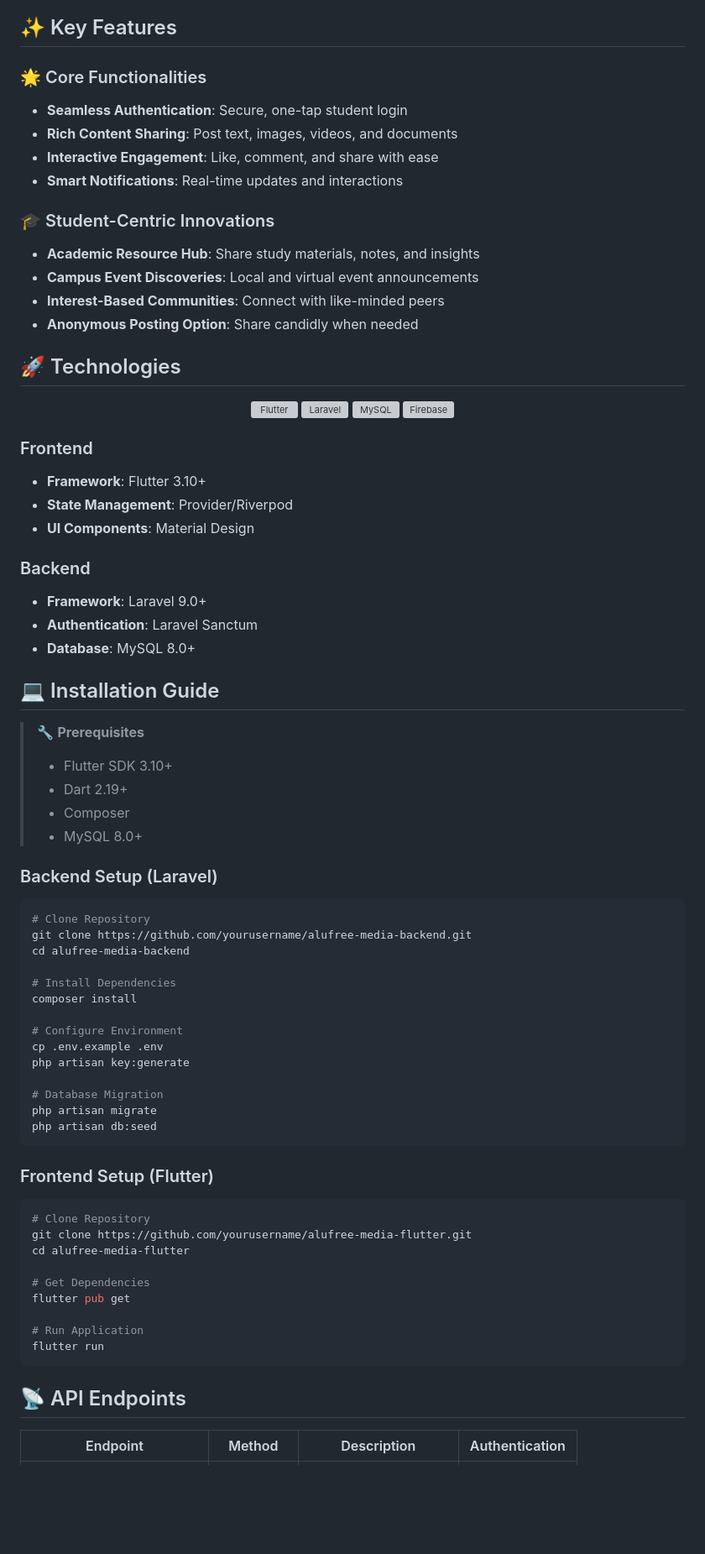
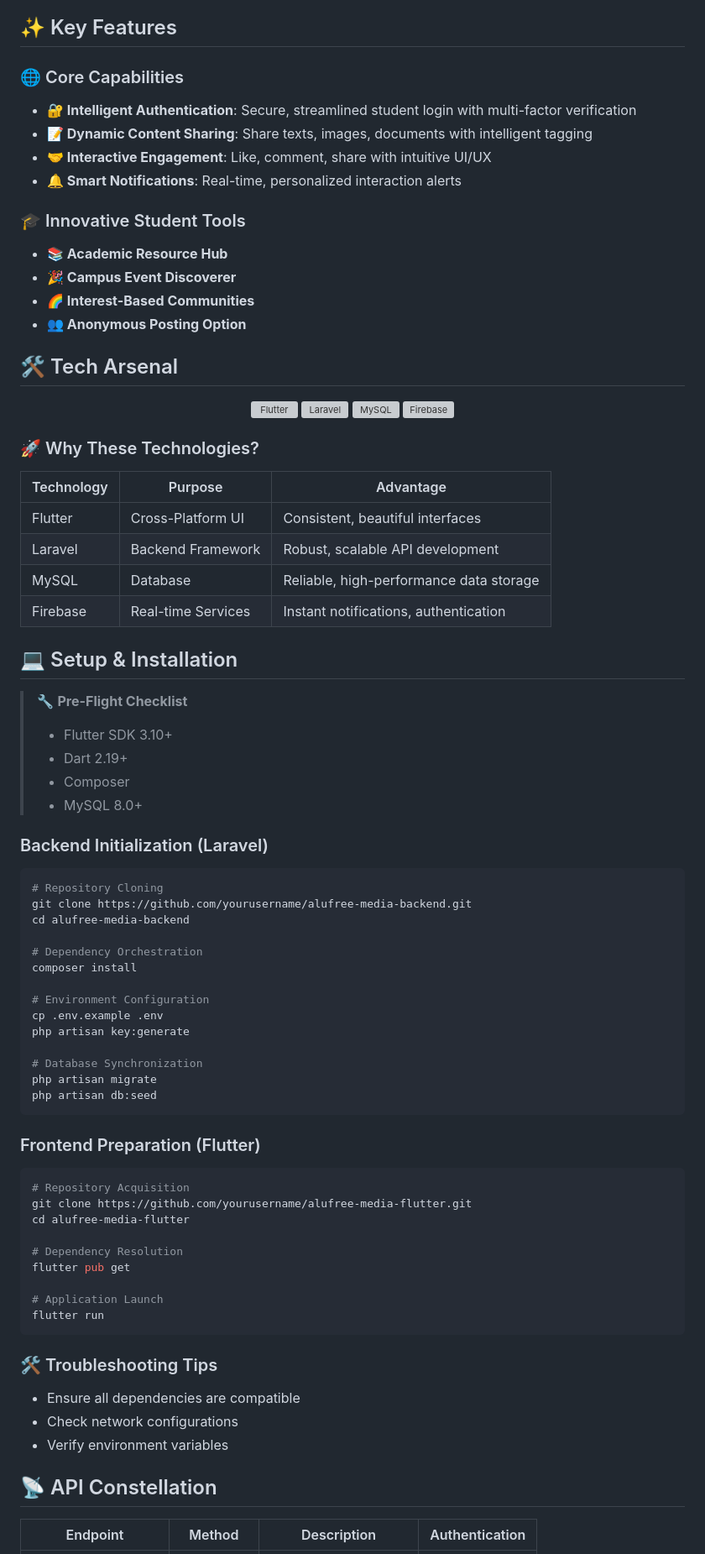
Before and after one commit to Ngum12/Individual-Assignment-02, a Markdown page: freeworld_post/README.md, the part around the change printed below. Shown: that part at 84% size. Drawn GitHub-style; blank space fills up the shorter version; grey boxes are pictures that could not be loaded.

````diff
--- a/freeworld_post/README.md
+++ b/freeworld_post/README.md
@@ -36,19 +36,23 @@ ALUFree Media is a revolutionary social platform designed exclusively for studen
 
 ## ✨ Key Features
 
-### 🌟 Core Functionalities
-- **Seamless Authentication**: Secure, one-tap student login
-- **Rich Content Sharing**: Post text, images, videos, and documents
-- **Interactive Engagement**: Like, comment, and share with ease
-- **Smart Notifications**: Real-time updates and interactions
+### 🌐 Core Capabilities
+- **🔐 Intelligent Authentication**:
+  Secure, streamlined student login with multi-factor verification
+- **📝 Dynamic Content Sharing**:
+  Share texts, images, documents with intelligent tagging
+- **🤝 Interactive Engagement**:
+  Like, comment, share with intuitive UI/UX
+- **🔔 Smart Notifications**:
+  Real-time, personalized interaction alerts
 
-### 🎓 Student-Centric Innovations
-- **Academic Resource Hub**: Share study materials, notes, and insights
-- **Campus Event Discoveries**: Local and virtual event announcements
-- **Interest-Based Communities**: Connect with like-minded peers
-- **Anonymous Posting Option**: Share candidly when needed
+### 🎓 Innovative Student Tools
+- **📚 Academic Resource Hub**
+- **🎉 Campus Event Discoverer**
+- **🌈 Interest-Based Communities**
+- **👥 Anonymous Posting Option**
 
-## 🚀 Technologies
+## 🛠 Tech Arsenal
 
 <div align="center">
   <img src="https://img.icons8.com/fluency/48/flutter.png" alt="Flutter" width="50"/>
@@ -57,58 +61,62 @@ ALUFree Media is a revolutionary social platform designed exclusively for studen
   <img src="https://img.icons8.com/color/48/firebase.png" alt="Firebase" width="50"/>
 </div>
 
-### Frontend
-- **Framework**: Flutter 3.10+
-- **State Management**: Provider/Riverpod
-- **UI Components**: Material Design
+### 🚀 Why These Technologies?
 
-### Backend
-- **Framework**: Laravel 9.0+
-- **Authentication**: Laravel Sanctum
-- **Database**: MySQL 8.0+
+| Technology | Purpose | Advantage |
+|-----------|---------|-----------|
+| Flutter | Cross-Platform UI | Consistent, beautiful interfaces |
+| Laravel | Backend Framework | Robust, scalable API development |
+| MySQL | Database | Reliable, high-performance data storage |
+| Firebase | Real-time Services | Instant notifications, authentication |
 
-## 💻 Installation Guide
+## 💻 Setup & Installation
 
-> 🔧 **Prerequisites**
+> 🔧 **Pre-Flight Checklist**
 > - Flutter SDK 3.10+
 > - Dart 2.19+
 > - Composer
 > - MySQL 8.0+
 
-### Backend Setup (Laravel)
+### Backend Initialization (Laravel)
 
 ```bash
-# Clone Repository
+# Repository Cloning
 git clone https://github.com/yourusername/alufree-media-backend.git
 cd alufree-media-backend
 
-# Install Dependencies
+# Dependency Orchestration
 composer install
 
-# Configure Environment
+# Environment Configuration
 cp .env.example .env
 php artisan key:generate
 
-# Database Migration
+# Database Synchronization
 php artisan migrate
 php artisan db:seed
 ```
 
-### Frontend Setup (Flutter)
+### Frontend Preparation (Flutter)
 
 ```bash
-# Clone Repository
+# Repository Acquisition
 git clone https://github.com/yourusername/alufree-media-flutter.git
 cd alufree-media-flutter
 
-# Get Dependencies
+# Dependency Resolution
 flutter pub get
 
-# Run Application
+# Application Launch
 flutter run
 ```
 
-## 📡 API Endpoints
+### 🛠 Troubleshooting Tips
+- Ensure all dependencies are compatible
+- Check network configurations
+- Verify environment variables
+
+## 📡 API Constellation
 
 | Endpoint | Method | Description | Authentication |
 |----------|--------|-------------|----------------|
````
Also changed, not shown: other parts of freeworld_post/README.md (+44 -50 lines).
